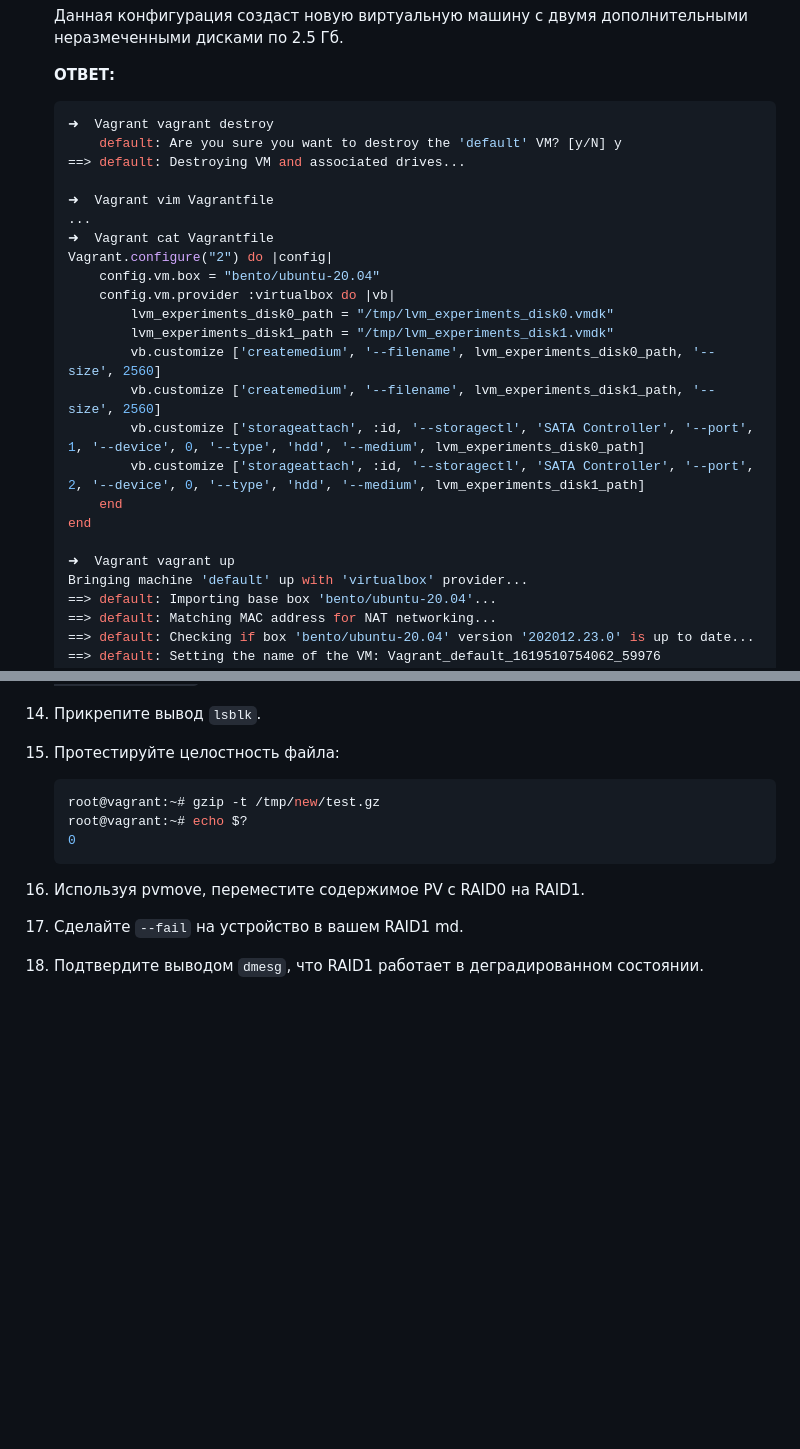
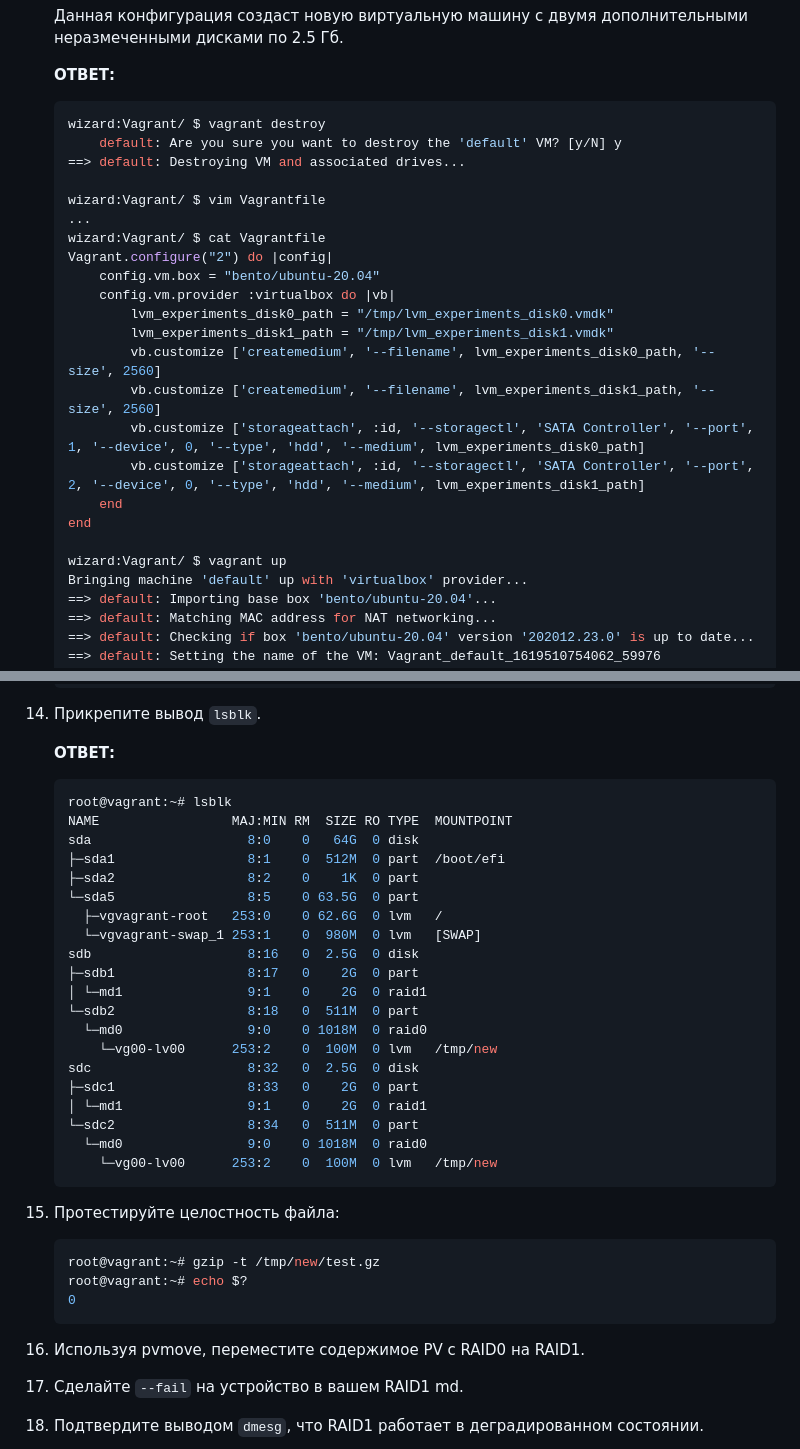
Before and after one commit to tabwizard/devops-netology, a Markdown page: DZ/03-sysadmin-05-fs.md, 2 parts joined by grey strips. GitHub-like rendering; blank space fills up the shorter version.

````diff
--- a/DZ/03-sysadmin-05-fs.md
+++ b/DZ/03-sysadmin-05-fs.md
@@ -51,13 +51,13 @@
     __ОТВЕТ:__
 
     ```bash
-    ➜  Vagrant vagrant destroy
+    wizard:Vagrant/ $ vagrant destroy
         default: Are you sure you want to destroy the 'default' VM? [y/N] y
     ==> default: Destroying VM and associated drives...
 
-    ➜  Vagrant vim Vagrantfile
+    wizard:Vagrant/ $ vim Vagrantfile
     ...
-    ➜  Vagrant cat Vagrantfile
+    wizard:Vagrant/ $ cat Vagrantfile
     Vagrant.configure("2") do |config|
         config.vm.box = "bento/ubuntu-20.04"
         config.vm.provider :virtualbox do |vb|
@@ -70,7 +70,7 @@
         end
     end
 
-    ➜  Vagrant vagrant up
+    wizard:Vagrant/ $ vagrant up
     Bringing machine 'default' up with 'virtualbox' provider...
     ==> default: Importing base box 'bento/ubuntu-20.04'...
     ==> default: Matching MAC address for NAT networking...
@@ -288,4 +336,29 @@
 1. Прикрепите вывод `lsblk`.
+
+    __ОТВЕТ:__
+
+    ```bash
+    root@vagrant:~# lsblk
+    NAME                 MAJ:MIN RM  SIZE RO TYPE  MOUNTPOINT
+    sda                    8:0    0   64G  0 disk
+    ├─sda1                 8:1    0  512M  0 part  /boot/efi
+    ├─sda2                 8:2    0    1K  0 part
+    └─sda5                 8:5    0 63.5G  0 part
+      ├─vgvagrant-root   253:0    0 62.6G  0 lvm   /
+      └─vgvagrant-swap_1 253:1    0  980M  0 lvm   [SWAP]
+    sdb                    8:16   0  2.5G  0 disk
+    ├─sdb1                 8:17   0    2G  0 part
+    │ └─md1                9:1    0    2G  0 raid1
+    └─sdb2                 8:18   0  511M  0 part
+      └─md0                9:0    0 1018M  0 raid0
+        └─vg00-lv00      253:2    0  100M  0 lvm   /tmp/new
+    sdc                    8:32   0  2.5G  0 disk
+    ├─sdc1                 8:33   0    2G  0 part
+    │ └─md1                9:1    0    2G  0 raid1
+    └─sdc2                 8:34   0  511M  0 part
+      └─md0                9:0    0 1018M  0 raid0
+        └─vg00-lv00      253:2    0  100M  0 lvm   /tmp/new
+    ```
 
 1. Протестируйте целостность файла:
 
````
Also changed, not shown: other parts of DZ/03-sysadmin-05-fs.md (+48 -0 lines), img/Screenshot_20210427_175005.png (added).
